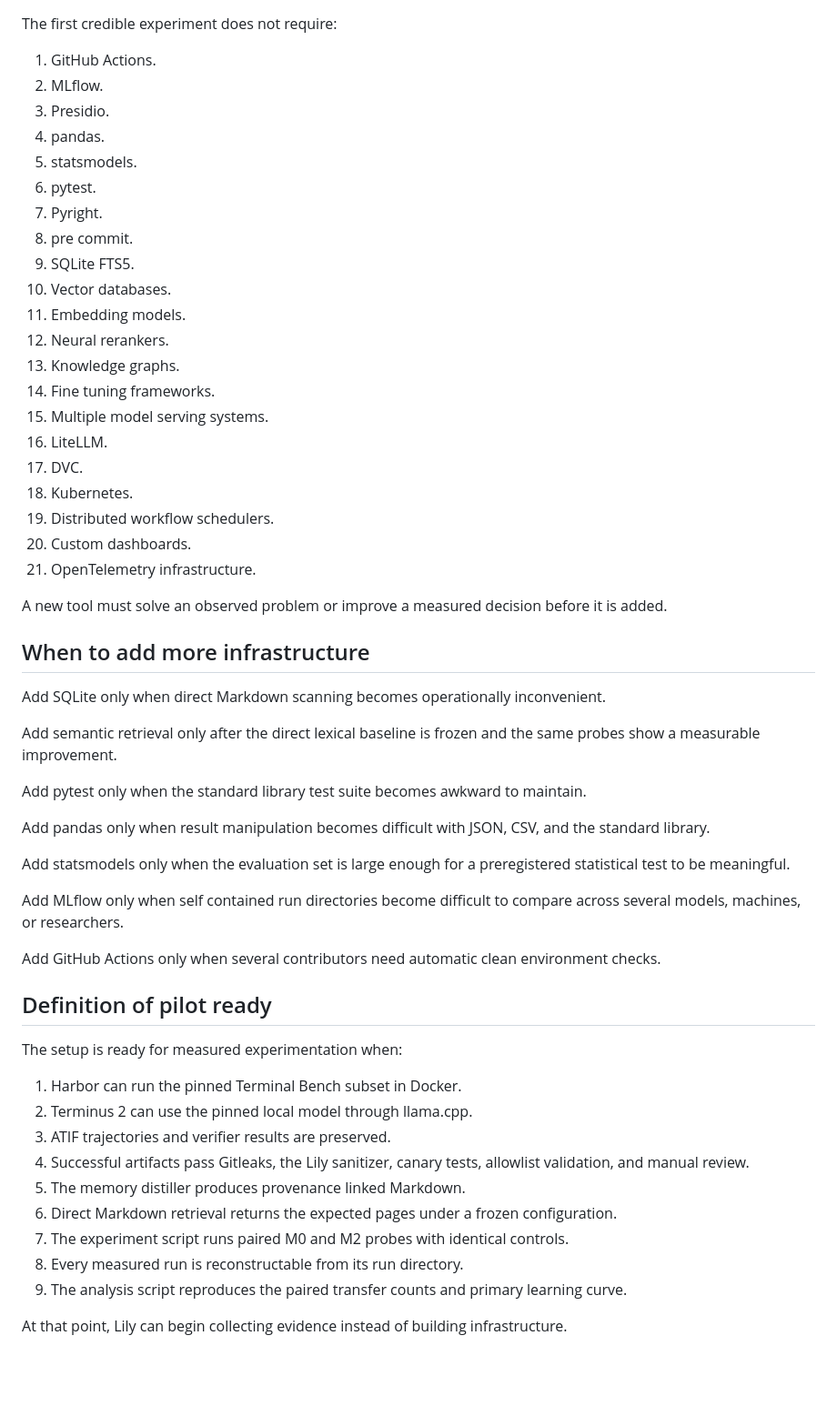
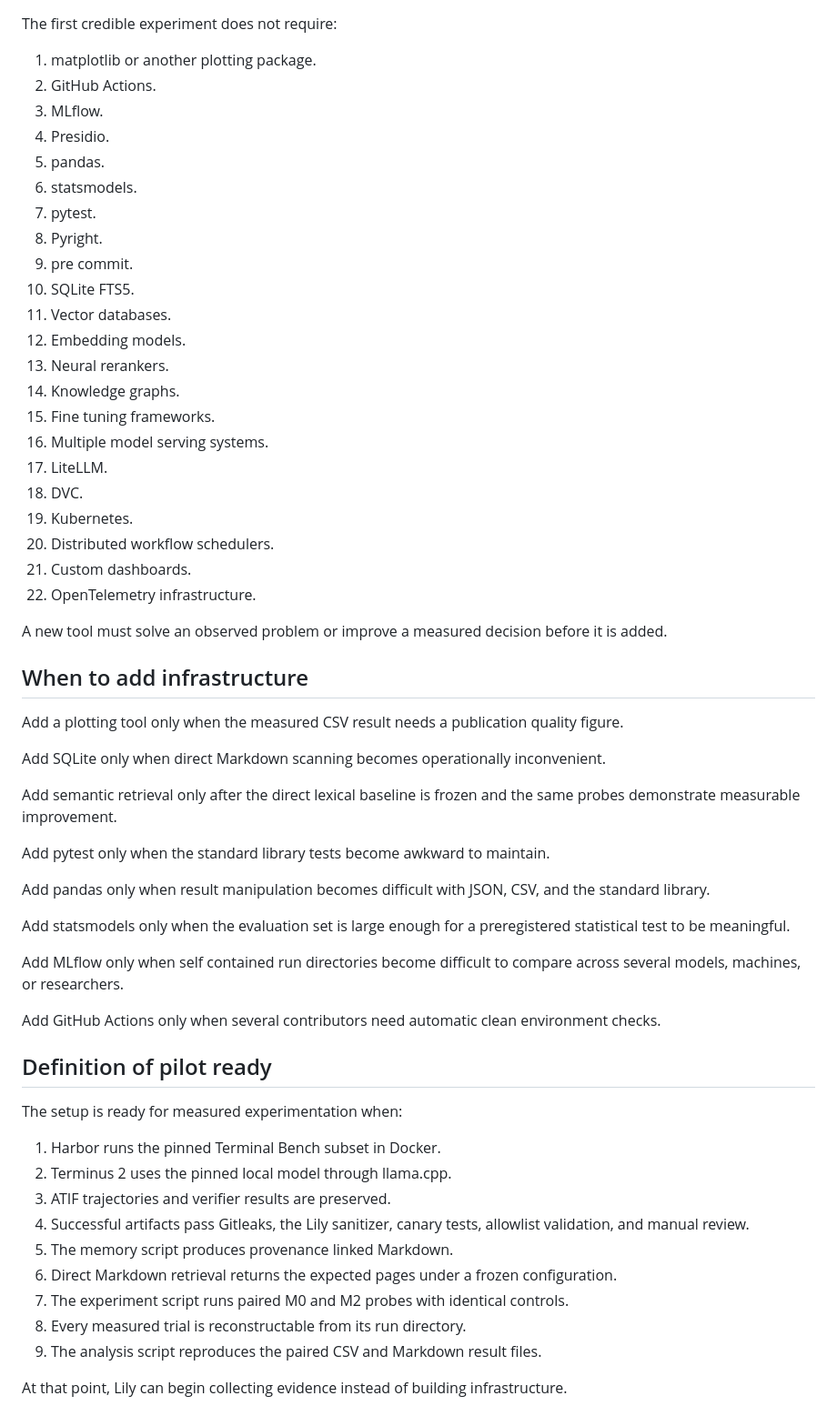
Before and after one commit to raghavan/longtail-inference-lab, a Markdown page: projects/01_terminal_artifact_memory/SETUP.md, the part around one of its changes. Shown at 91% size. Rendered like a GitHub page; blank space fills up the shorter version.

Commit message:
Simplify terminal artifact memory pilot setup

```diff
--- a/projects/01_terminal_artifact_memory/SETUP.md
+++ b/projects/01_terminal_artifact_memory/SETUP.md
@@ -352,37 +368,40 @@ A failed gate blocks the artifact from memory.
 
 The first credible experiment does not require:
 
-1. GitHub Actions.
-2. MLflow.
-3. Presidio.
-4. pandas.
-5. statsmodels.
-6. pytest.
-7. Pyright.
-8. pre commit.
-9. SQLite FTS5.
-10. Vector databases.
-11. Embedding models.
-12. Neural rerankers.
-13. Knowledge graphs.
-14. Fine tuning frameworks.
-15. Multiple model serving systems.
-16. LiteLLM.
-17. DVC.
-18. Kubernetes.
-19. Distributed workflow schedulers.
-20. Custom dashboards.
-21. OpenTelemetry infrastructure.
+1. matplotlib or another plotting package.
+2. GitHub Actions.
+3. MLflow.
+4. Presidio.
+5. pandas.
+6. statsmodels.
+7. pytest.
+8. Pyright.
+9. pre commit.
+10. SQLite FTS5.
+11. Vector databases.
+12. Embedding models.
+13. Neural rerankers.
+14. Knowledge graphs.
+15. Fine tuning frameworks.
+16. Multiple model serving systems.
+17. LiteLLM.
+18. DVC.
+19. Kubernetes.
+20. Distributed workflow schedulers.
+21. Custom dashboards.
+22. OpenTelemetry infrastructure.
 
 A new tool must solve an observed problem or improve a measured decision before it is added.
 
-## When to add more infrastructure
+## When to add infrastructure
+
+Add a plotting tool only when the measured CSV result needs a publication quality figure.
 
 Add SQLite only when direct Markdown scanning becomes operationally inconvenient.
 
-Add semantic retrieval only after the direct lexical baseline is frozen and the same probes show a measurable improvement.
+Add semantic retrieval only after the direct lexical baseline is frozen and the same probes demonstrate measurable improvement.
 
-Add pytest only when the standard library test suite becomes awkward to maintain.
+Add pytest only when the standard library tests become awkward to maintain.
 
 Add pandas only when result manipulation becomes difficult with JSON, CSV, and the standard library.
 
@@ -396,14 +415,14 @@ Add GitHub Actions only when several contributors need automatic clean environme
 
 The setup is ready for measured experimentation when:
 
-1. Harbor can run the pinned Terminal Bench subset in Docker.
-2. Terminus 2 can use the pinned local model through llama.cpp.
+1. Harbor runs the pinned Terminal Bench subset in Docker.
+2. Terminus 2 uses the pinned local model through llama.cpp.
 3. ATIF trajectories and verifier results are preserved.
 4. Successful artifacts pass Gitleaks, the Lily sanitizer, canary tests, allowlist validation, and manual review.
-5. The memory distiller produces provenance linked Markdown.
+5. The memory script produces provenance linked Markdown.
 6. Direct Markdown retrieval returns the expected pages under a frozen configuration.
 7. The experiment script runs paired M0 and M2 probes with identical controls.
-8. Every measured run is reconstructable from its run directory.
-9. The analysis script reproduces the paired transfer counts and primary learning curve.
+8. Every measured trial is reconstructable from its run directory.
+9. The analysis script reproduces the paired CSV and Markdown result files.
 
 At that point, Lily can begin collecting evidence instead of building infrastructure.
```
Also changed, not shown: other parts of projects/01_terminal_artifact_memory/SETUP.md (+85 -69 lines).
